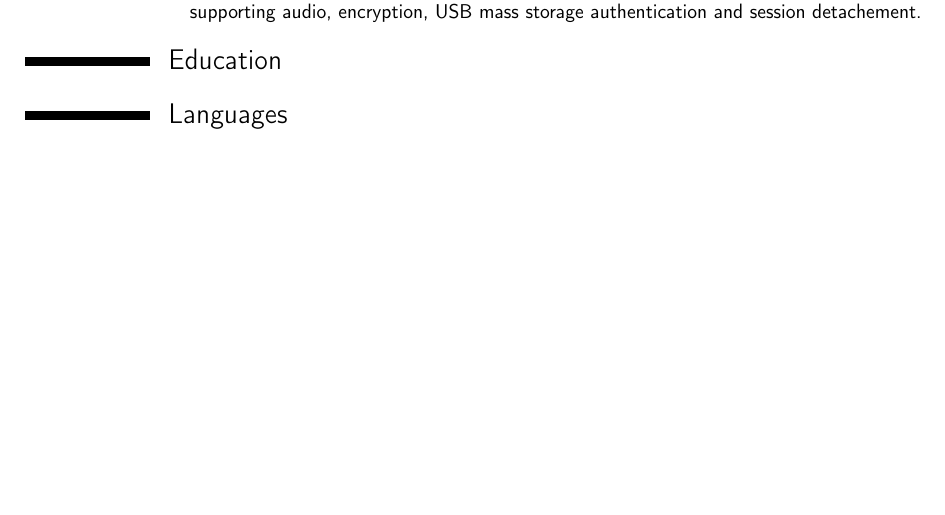
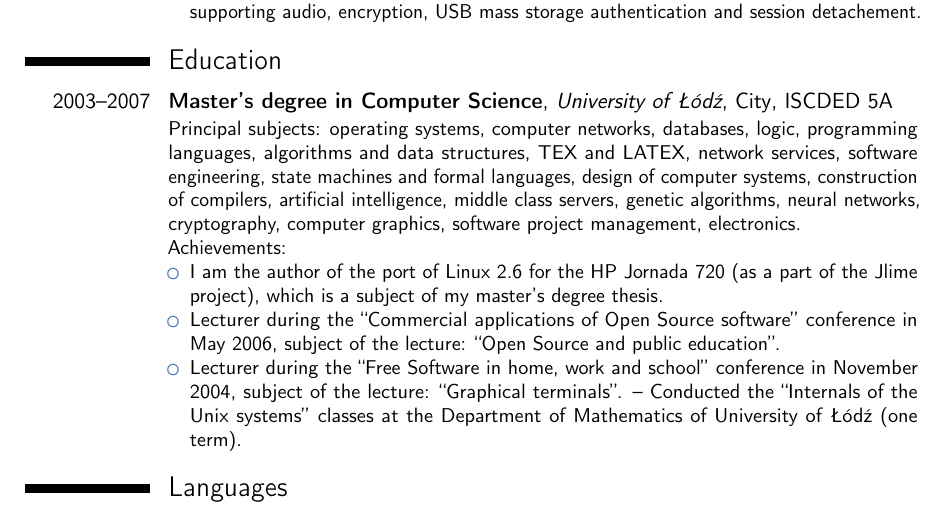
Before and after one commit to filip-zyzniewski/resume, a LaTeX CV (filip_zyzniewski.tex): part of page 2 of 2 before the commit and part of page 2 of 3 after it, cut so that both start at the same text, the shorter picture padded with empty space. Compiled offline with pdfLaTeX; a LaTeX package or settings file that is missing is left out.

Commit message:
Copy information about university education from the old resume.

```diff
--- a/filip_zyzniewski.tex
+++ b/filip_zyzniewski.tex
@@ -116,6 +116,31 @@ authentication and session detachement.
 \end{itemize}
 }
 \section{Education}
+\cventry{2003--2007}{Master's degree in Computer Science}{University of Łódź}{City}{ISCDED 5A}{
+Principal subjects: operating systems, computer networks, databases, logic,
+programming languages, algorithms and data structures, TEX and LATEX,
+network services, software engineering, state machines and formal languages,
+design of computer systems, construction of compilers, artificial intelligence,
+middle class servers, genetic algorithms, neural networks, cryptography,
+computer graphics, software project management, electronics.
+\newline{}
+Achievements:
+\begin{itemize}
+\item
+I am the author of the port of Linux 2.6 for the HP Jornada 720 (as a part of
+the Jlime project), which is a subject of my master’s degree thesis.
+\item
+Lecturer during the ``Commercial applications of Open Source software''
+conference in May 2006, subject of the lecture:
+``Open Source and public education''.
+\item
+Lecturer during the ``Free Software in home, work and school'' conference in
+November 2004, subject of the lecture: ``Graphical terminals''.
+– Conducted the ``Internals of the Unix systems'' classes at the Department of
+Mathematics of University of Łódź (one term).
+\end{itemize}
+}
+
 \section{Languages}
 \cvitemwithcomment{English}{C1 - Proficient}{I have been working for US based corporations for the last 7 years.}
 \cvitemwithcomment{Polish}{C2 - Proficient}{My native tongue.}
```
